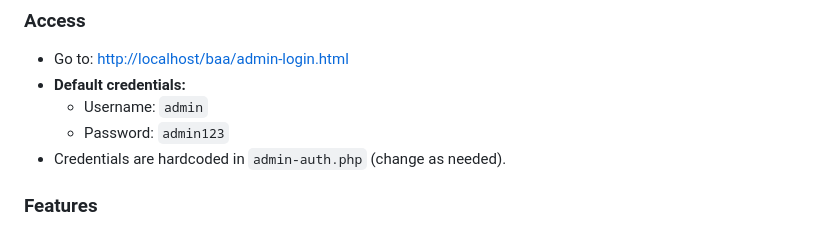
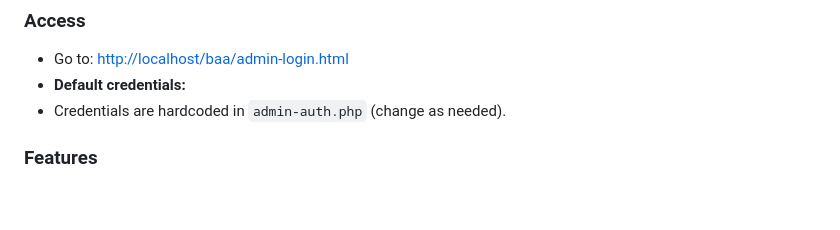
Before and after one commit to Aarya-Manandhar/Baa-Ko-Achar, a Markdown page: README.md, the part around the change. Drawn GitHub-style; blank space fills up the shorter version.

```diff
--- a/README.md
+++ b/README.md
@@ -145,8 +145,6 @@ baa/
 
 - Go to: [http://localhost/baa/admin-login.html](http://localhost/baa/admin-login.html)
 - **Default credentials:**
-  - Username: `admin`
-  - Password: `admin123`
 - Credentials are hardcoded in `admin-auth.php` (change as needed).
 
 ### Features
```
